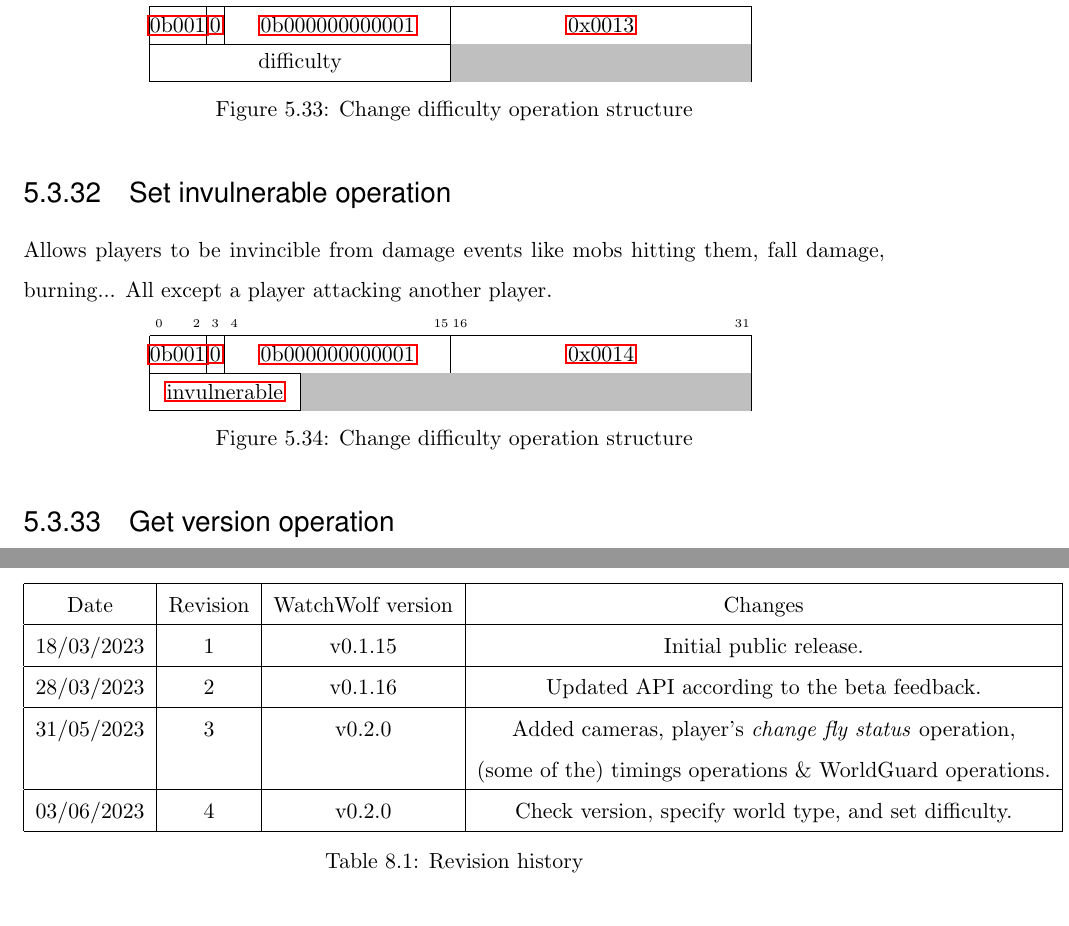
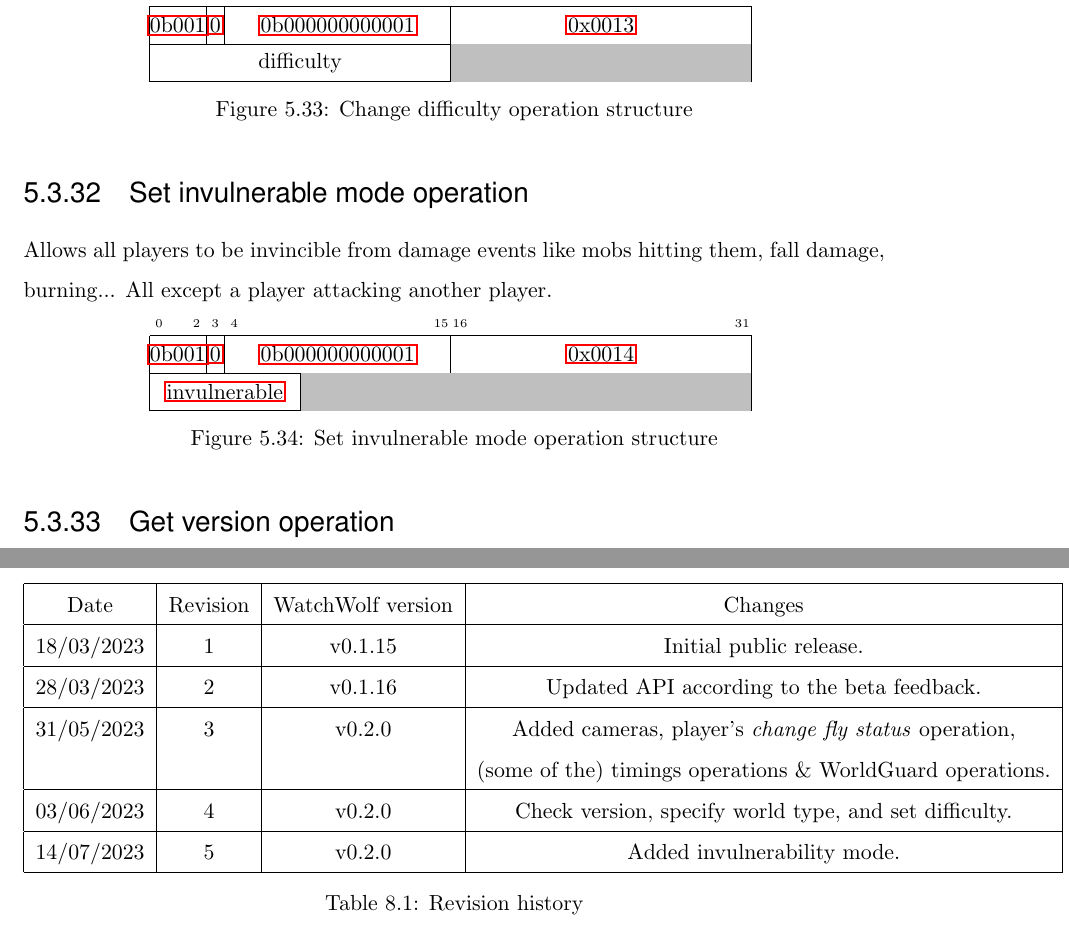
Before and after one commit to watch-wolf/WatchWolf, a LaTeX document (API/API.tex): two parts of pages 123 and 142 of 199, joined at a grey line, cut so that both start at the same text. Compiled offline with pdfLaTeX.

Commit message:
Feature: make all players invulnerable

```diff
--- a/API/API.tex
+++ b/API/API.tex
@@ -3614,8 +3614,8 @@ Change the server difficulty. You can set it to peaceful (0), easy (1), normal (
 \caption{Change difficulty operation structure}
 \end{figure}
 
-\subsubsection{Set invulnerable operation}
-Allows players to be invincible from damage events like mobs hitting them, fall damage, burning... All except a player attacking another player.
+\subsubsection{Set invulnerable mode operation}
+Allows all players to be invincible from damage events like mobs hitting them, fall damage, burning... All except a player attacking another player.
 
 \begin{figure}[H]
 \centering
@@ -3624,7 +3624,7 @@ Allows players to be invincible from damage events like mobs hitting them, fall
 	\bitbox{3}{\hyperref[s:dst]{0b001}} & \bitbox{1}{\hyperref[s:response]{0}} & \bitbox{12}{\hyperref[g:base]{0b000000000001}} & \bitbox{16}{\hyperref[s:server-operation]{0x0014}} \\
 	\bitbox{8}{\hyperref[type:bool]{invulnerable}} & \bitbox[lr]{24}[bgcolor=lightgray]{}
 \end{bytefield}
-\caption{Change difficulty operation structure}
+\caption{Set invulnerable mode operation structure}
 \end{figure}
 
 \subsubsection{Get version operation}
@@ -4301,6 +4301,8 @@ The response of \textit{Get version operation} will be the WatchWolf version.
 		\hline
 		03/06/2023 & 4 & v0.2.0 & Check version, specify world type, and set difficulty. \\
 		\hline
+		14/07/2023 & 5 & v0.2.0 & Added invulnerability mode. \\
+		\hline
 	\end{tabular}
 	\caption{Revision history}
 \end{table}
```
Also changed, not shown: API/API.pdf.
